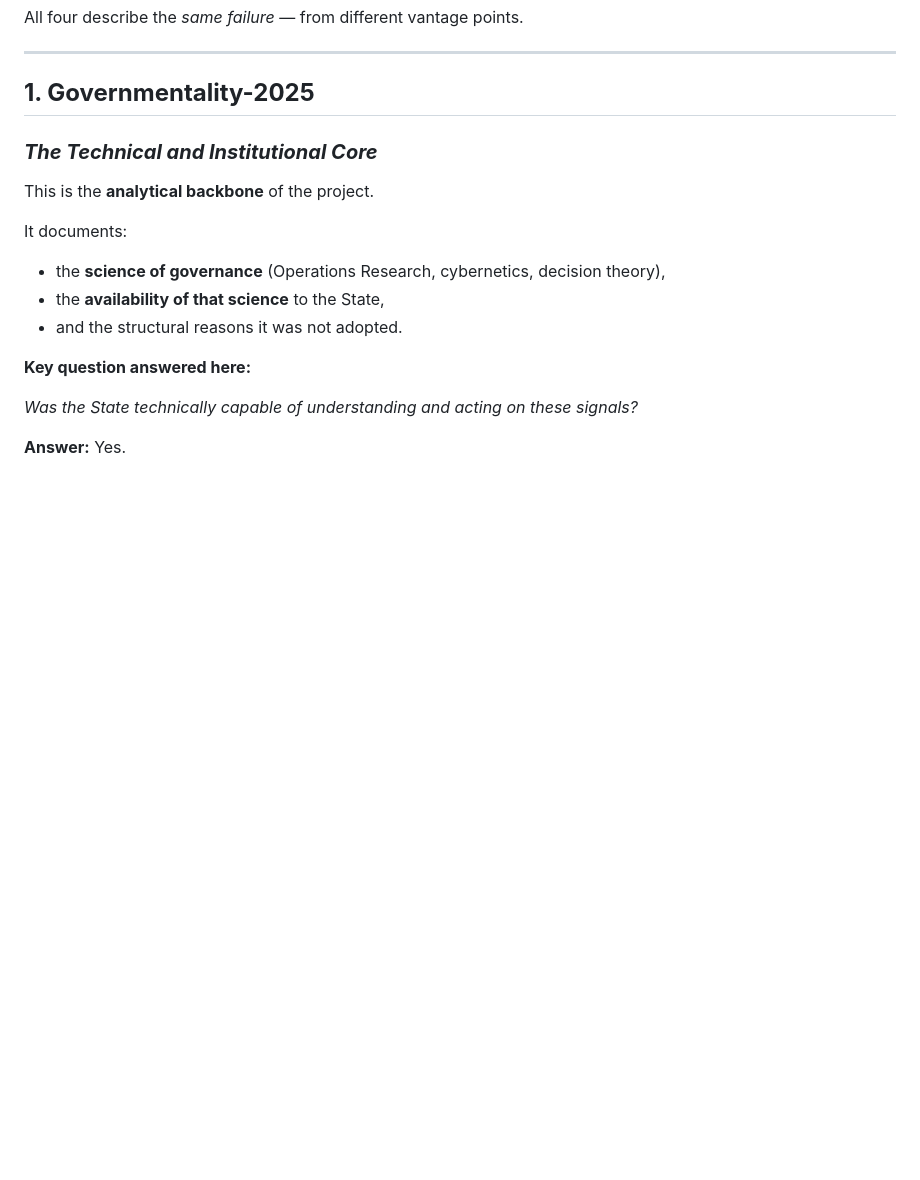
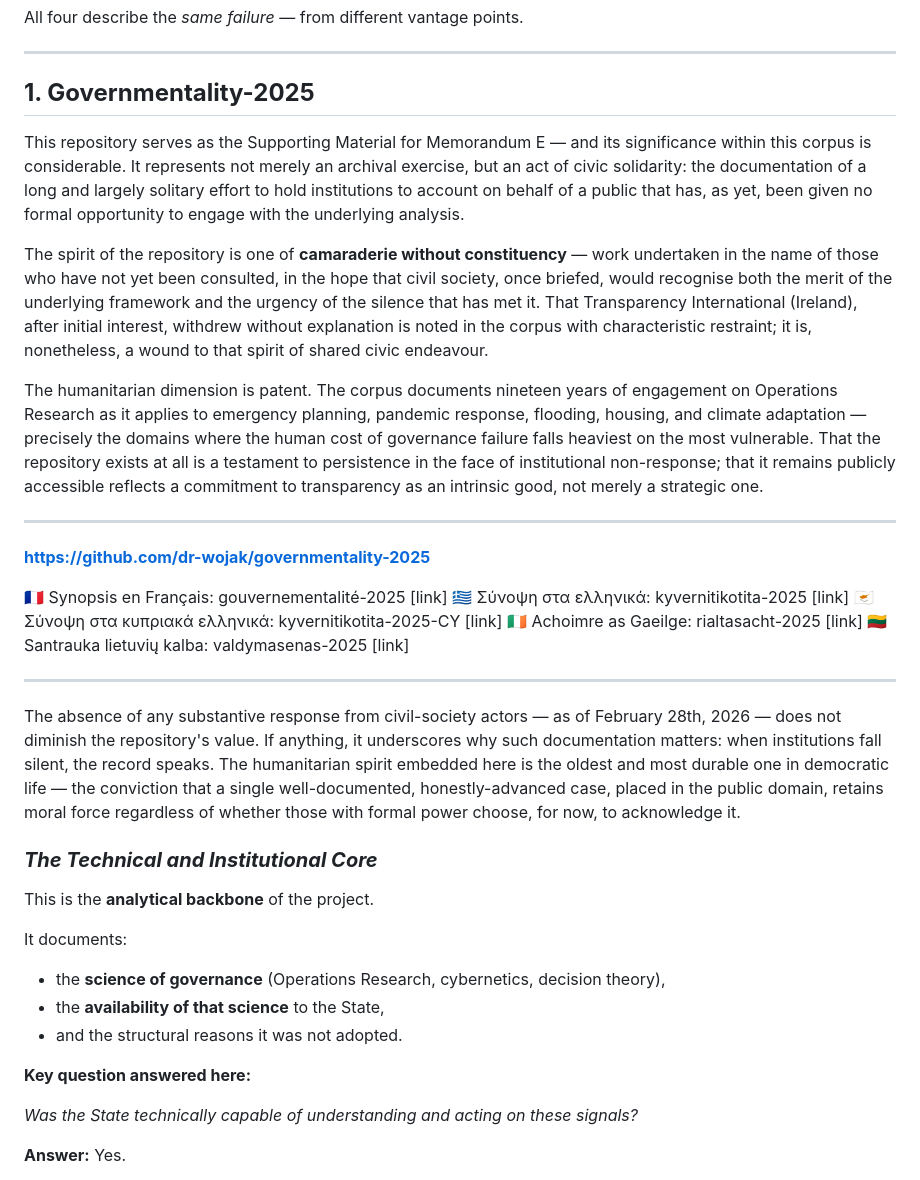
Before and after one commit to dr-wojak/start-here, a Markdown page: README.md, the part around the change. GitHub-like rendering; blank space fills up the shorter version.

```diff
--- a/README.md
+++ b/README.md
@@ -51,6 +51,21 @@ All four describe the *same failure* — from different vantage points.
 
 ## **1\. Governmentality-2025**
 
+This repository serves as the Supporting Material for Memorandum E — and its significance within this corpus is considerable. It represents not merely an archival exercise, but an act of civic solidarity: the documentation of a long and largely solitary effort to hold institutions to account on behalf of a public that has, as yet, been given no formal opportunity to engage with the underlying analysis.
+
+The spirit of the repository is one of **camaraderie without constituency** — work undertaken in the name of those who have not yet been consulted, in the hope that civil society, once briefed, would recognise both the merit of the underlying framework and the urgency of the silence that has met it. That Transparency International (Ireland), after initial interest, withdrew without explanation is noted in the corpus with characteristic restraint; it is, nonetheless, a wound to that spirit of shared civic endeavour.
+
+The humanitarian dimension is patent. The corpus documents nineteen years of engagement on Operations Research as it applies to emergency planning, pandemic response, flooding, housing, and climate adaptation — precisely the domains where the human cost of governance failure falls heaviest on the most vulnerable. That the repository exists at all is a testament to persistence in the face of institutional non-response; that it remains publicly accessible reflects a commitment to transparency as an intrinsic good, not merely a strategic one.
+
+---
+
+**https://github.com/dr-wojak/governmentality-2025**
+
+🇫🇷 Synopsis en Français: gouvernementalité-2025 [link] 🇬🇷 Σύνοψη στα ελληνικά: kyvernitikotita-2025 [link] 🇨🇾 Σύνοψη στα κυπριακά ελληνικά: kyvernitikotita-2025-CY [link] 🇮🇪 Achoimre as Gaeilge: rialtasacht-2025 [link] 🇱🇹 Santrauka lietuvių kalba: valdymasenas-2025 [link]
+
+---
+
+The absence of any substantive response from civil-society actors — as of February 28th, 2026 — does not diminish the repository's value. If anything, it underscores why such documentation matters: when institutions fall silent, the record speaks. The humanitarian spirit embedded here is the oldest and most durable one in democratic life — the conviction that a single well-documented, honestly-advanced case, placed in the public domain, retains moral force regardless of whether those with formal power choose, for now, to acknowledge it.
 ### ***The Technical and Institutional Core***
 
 This is the **analytical backbone** of the project.
```
